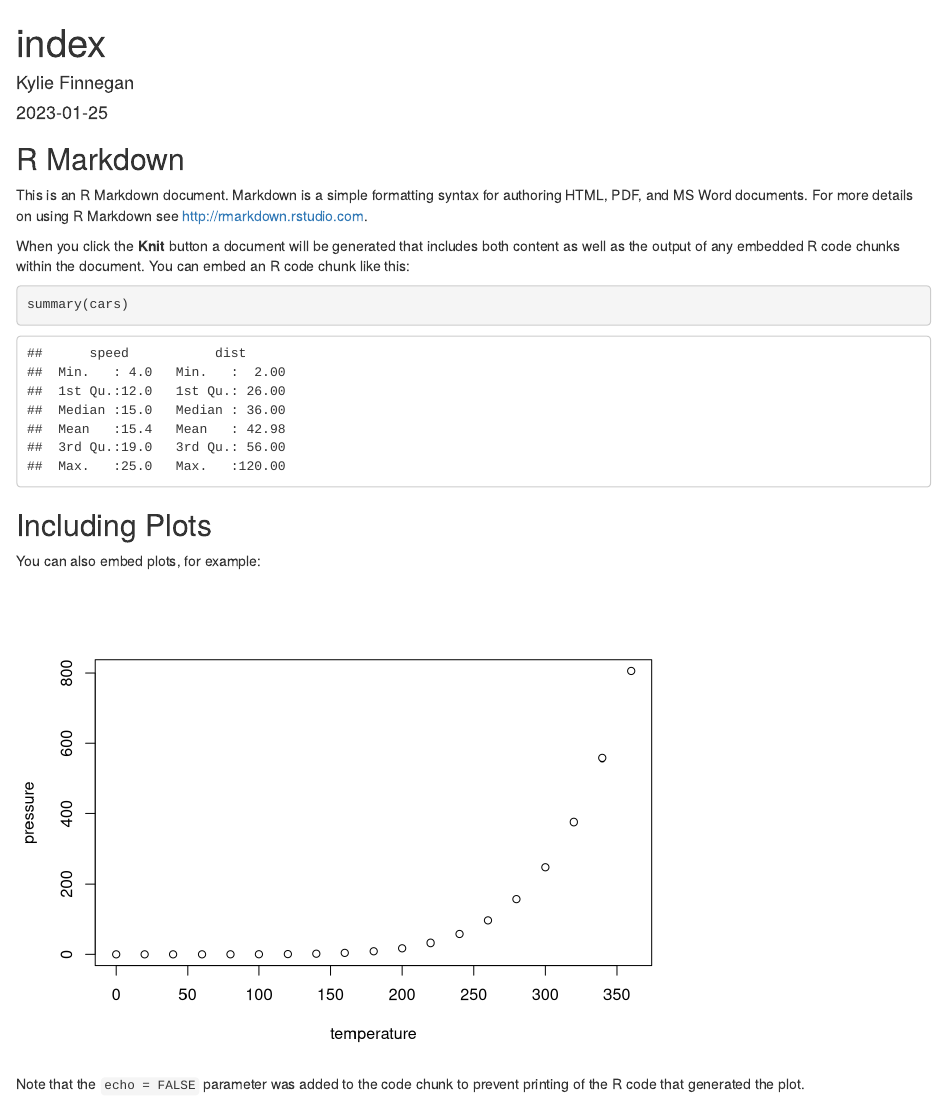
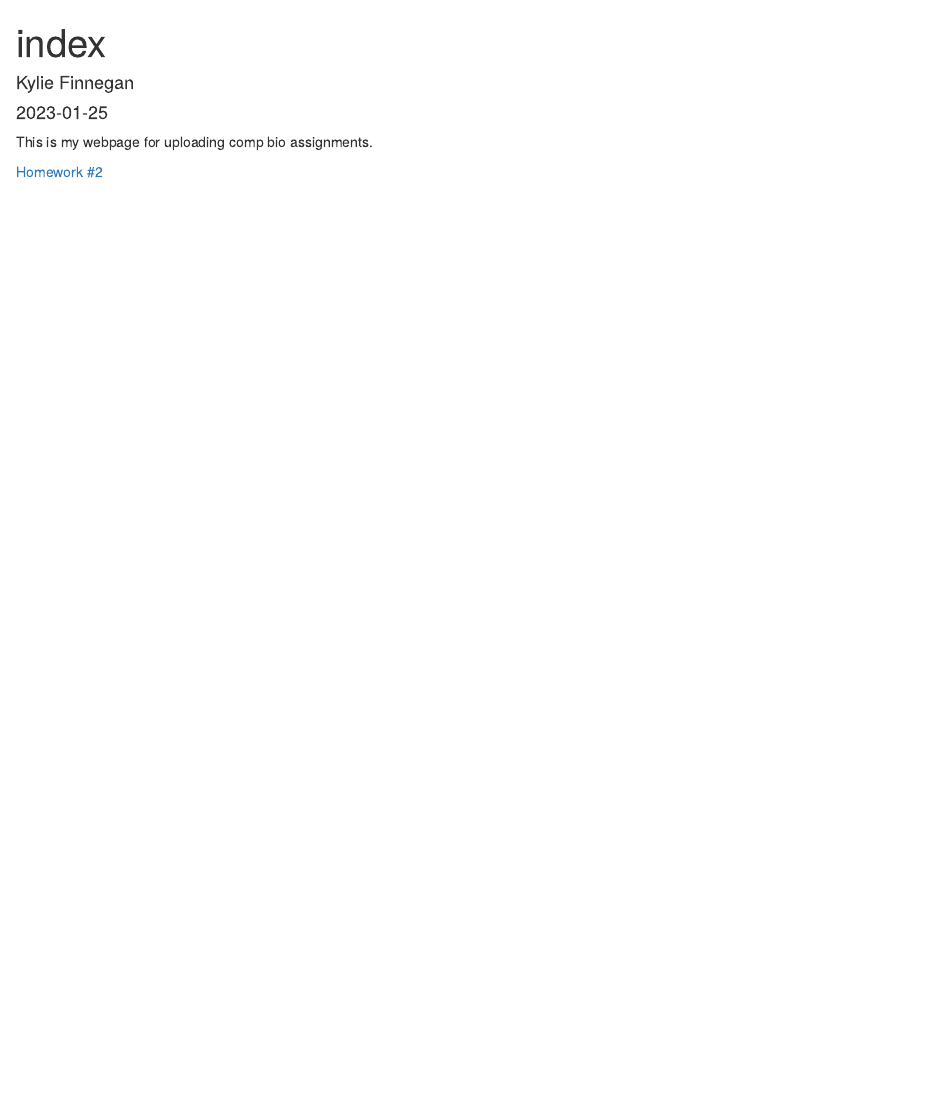
Before and after one commit to kylie-finnegan/FinneganBio381, an R Markdown document (index.Rmd): the page in a window 1100 px wide, from its top. Rendered offline with R 4.5, knitr and Pandoc, with nearby package versions.

Commit message:
add homework 2 link

````diff
--- a/index.Rmd
+++ b/index.Rmd
@@ -9,22 +9,6 @@ output: html_document
 knitr::opts_chunk$set(echo = TRUE)
 ```
 
-## R Markdown
+This is my webpage for uploading comp bio assignments.
 
-This is an R Markdown document. Markdown is a simple formatting syntax for authoring HTML, PDF, and MS Word documents. For more details on using R Markdown see <http://rmarkdown.rstudio.com>.
-
-When you click the **Knit** button a document will be generated that includes both content as well as the output of any embedded R code chunks within the document. You can embed an R code chunk like this:
-
-```{r cars}
-summary(cars)
-```
-
-## Including Plots
-
-You can also embed plots, for example:
-
-```{r pressure, echo=FALSE}
-plot(pressure)
-```
-
-Note that the `echo = FALSE` parameter was added to the code chunk to prevent printing of the R code that generated the plot.
+[Homework #2](file:///C:/Users/kylie/Documents/Comp%20Bio/FinneganBio381/Homework_02.html)
````
